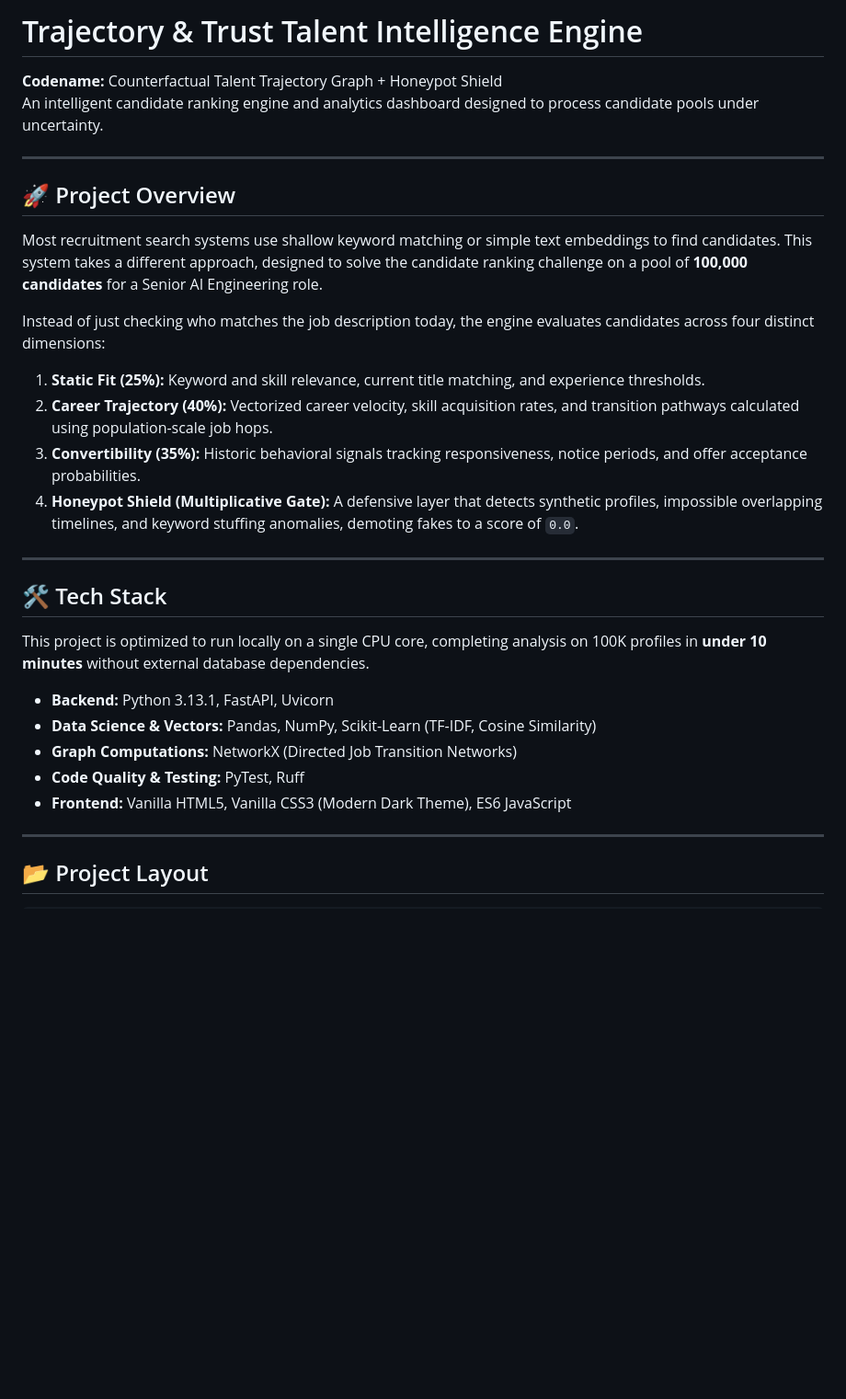
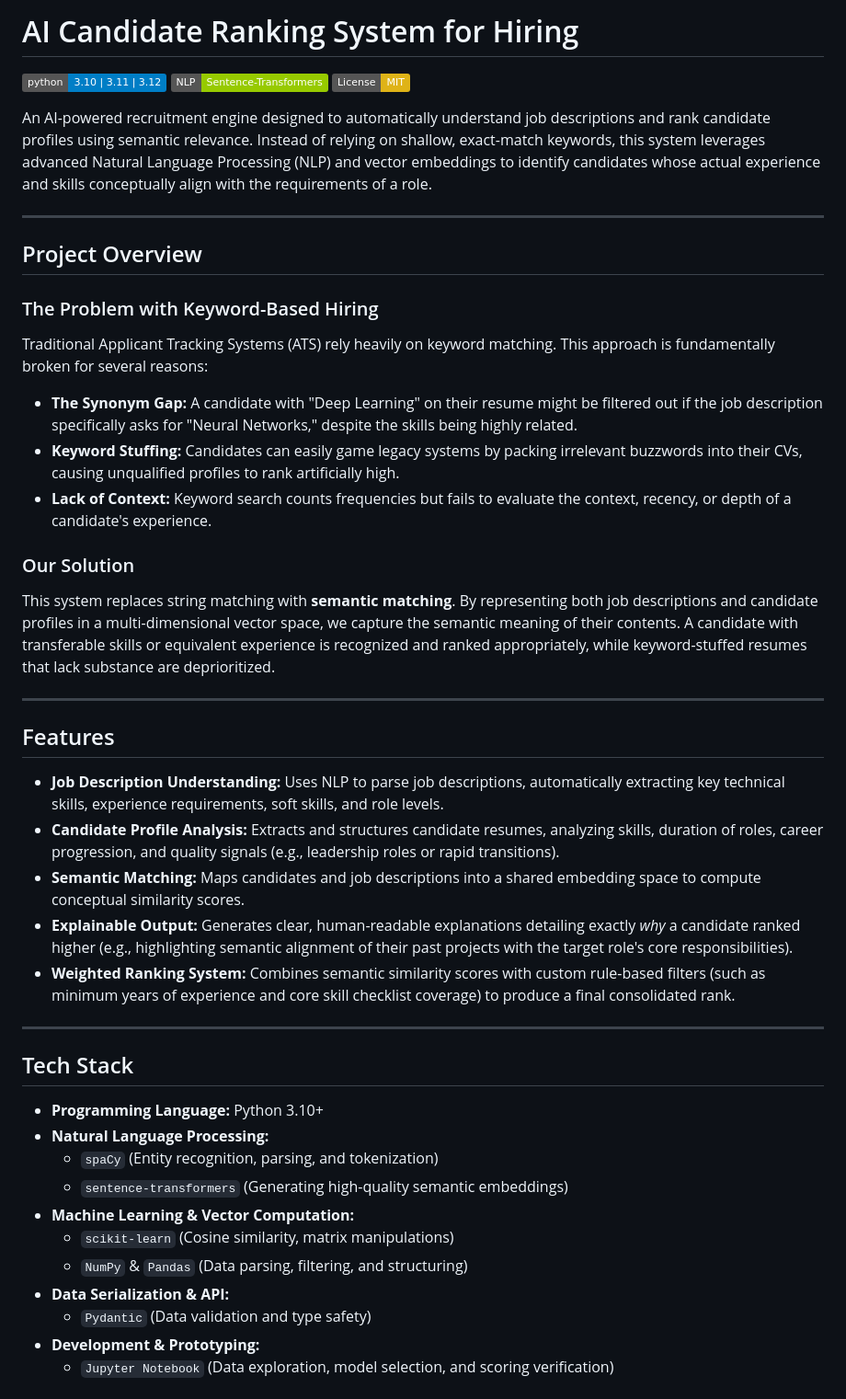
Before and after one commit to rohanhake98/Trajectory-trust-talent-engine, a Markdown page: README.md, the part around one of its changes. Shown at 92% size. Drawn GitHub-style; badges without logos; blank space fills up the shorter version.

```diff
--- a/README.md
+++ b/README.md
@@ -1,32 +1,47 @@
-# Trajectory & Trust Talent Intelligence Engine
+# AI Candidate Ranking System for Hiring
 
-**Codename:** Counterfactual Talent Trajectory Graph + Honeypot Shield
-An intelligent candidate ranking engine and analytics dashboard designed to process candidate pools under uncertainty.
+[![Python Version](https://img.shields.io/badge/python-3.10%20%7C%203.11%20%7C%203.12-blue.svg)](https://www.python.org/)
+[![NLP](https://img.shields.io/badge/NLP-Sentence--Transformers-green.svg)](https://huggingface.co/sentence-transformers)
+[![License: MIT](https://img.shields.io/badge/License-MIT-yellow.svg)](LICENSE)
+
+An AI-powered recruitment engine designed to automatically understand job descriptions and rank candidate profiles using semantic relevance. Instead of relying on shallow, exact-match keywords, this system leverages advanced Natural Language Processing (NLP) and vector embeddings to identify candidates whose actual experience and skills conceptually align with the requirements of a role.
 
 ---
 
-## 🚀 Project Overview
+## Project Overview
 
-Most recruitment search systems use shallow keyword matching or simple text embeddings to find candidates. This system takes a different approach, designed to solve the candidate ranking challenge on a pool of **100,000 candidates** for a Senior AI Engineering role.
+### The Problem with Keyword-Based Hiring
+Traditional Applicant Tracking Systems (ATS) rely heavily on keyword matching. This approach is fundamentally broken for several reasons:
+* **The Synonym Gap:** A candidate with "Deep Learning" on their resume might be filtered out if the job description specifically asks for "Neural Networks," despite the skills being highly related.
+* **Keyword Stuffing:** Candidates can easily game legacy systems by packing irrelevant buzzwords into their CVs, causing unqualified profiles to rank artificially high.
+* **Lack of Context:** Keyword search counts frequencies but fails to evaluate the context, recency, or depth of a candidate's experience.
 
-Instead of just checking who matches the job description today, the engine evaluates candidates across four distinct dimensions:
-1. **Static Fit (25%):** Keyword and skill relevance, current title matching, and experience thresholds.
-2. **Career Trajectory (40%):** Vectorized career velocity, skill acquisition rates, and transition pathways calculated using population-scale job hops.
-3. **Convertibility (35%):** Historic behavioral signals tracking responsiveness, notice periods, and offer acceptance probabilities.
-4. **Honeypot Shield (Multiplicative Gate):** A defensive layer that detects synthetic profiles, impossible overlapping timelines, and keyword stuffing anomalies, demoting fakes to a score of `0.0`.
+### Our Solution
+This system replaces string matching with **semantic matching**. By representing both job descriptions and candidate profiles in a multi-dimensional vector space, we capture the semantic meaning of their contents. A candidate with transferable skills or equivalent experience is recognized and ranked appropriately, while keyword-stuffed resumes that lack substance are deprioritized.
 
 ---
 
-## 🛠️ Tech Stack
+## Features
 
-This project is optimized to run locally on a single CPU core, completing analysis on 100K profiles in **under 10 minutes** without external database dependencies.
-
-- **Backend:** Python 3.13.1, FastAPI, Uvicorn
-- **Data Science & Vectors:** Pandas, NumPy, Scikit-Learn (TF-IDF, Cosine Similarity)
-- **Graph Computations:** NetworkX (Directed Job Transition Networks)
-- **Code Quality & Testing:** PyTest, Ruff
-- **Frontend:** Vanilla HTML5, Vanilla CSS3 (Modern Dark Theme), ES6 JavaScript
+* **Job Description Understanding:** Uses NLP to parse job descriptions, automatically extracting key technical skills, experience requirements, soft skills, and role levels.
+* **Candidate Profile Analysis:** Extracts and structures candidate resumes, analyzing skills, duration of roles, career progression, and quality signals (e.g., leadership roles or rapid transitions).
+* **Semantic Matching:** Maps candidates and job descriptions into a shared embedding space to compute conceptual similarity scores.
+* **Explainable Output:** Generates clear, human-readable explanations detailing exactly *why* a candidate ranked higher (e.g., highlighting semantic alignment of their past projects with the target role's core responsibilities).
+* **Weighted Ranking System:** Combines semantic similarity scores with custom rule-based filters (such as minimum years of experience and core skill checklist coverage) to produce a final consolidated rank.
 
 ---
 
-## 📂 Project Layout
+## Tech Stack
+
+* **Programming Language:** Python 3.10+
+* **Natural Language Processing:**
+  * `spaCy` (Entity recognition, parsing, and tokenization)
+  * `sentence-transformers` (Generating high-quality semantic embeddings)
+* **Machine Learning & Vector Computation:**
+  * `scikit-learn` (Cosine similarity, matrix manipulations)
+  * `NumPy` & `Pandas` (Data parsing, filtering, and structuring)
+* **Data Serialization & API:**
+  * `Pydantic` (Data validation and type safety)
+* **Development & Prototyping:**
+  * `Jupyter Notebook` (Data exploration, model selection, and scoring verification)
+
```
Also changed, not shown: other parts of README.md (+128 -42 lines).
